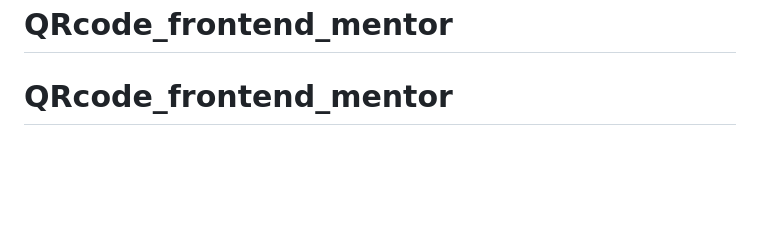
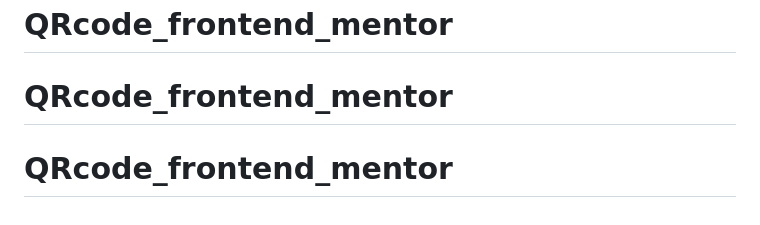
Before and after one commit to ifeanyiagujekwu/QRcode_frontend_mentor, a Markdown page: README.md, the part around the change. Drawn GitHub-style; blank space fills up the shorter version.

```diff
--- a/README.md
+++ b/README.md
@@ -88,3 +88,4 @@ This challenge is completely free. Please share it with anyone who will find it
 # QRcode_frontend_mentor
 # QRcode_frontend_mentor
 # QRcode_frontend_mentor
+# QRcode_frontend_mentor
```
